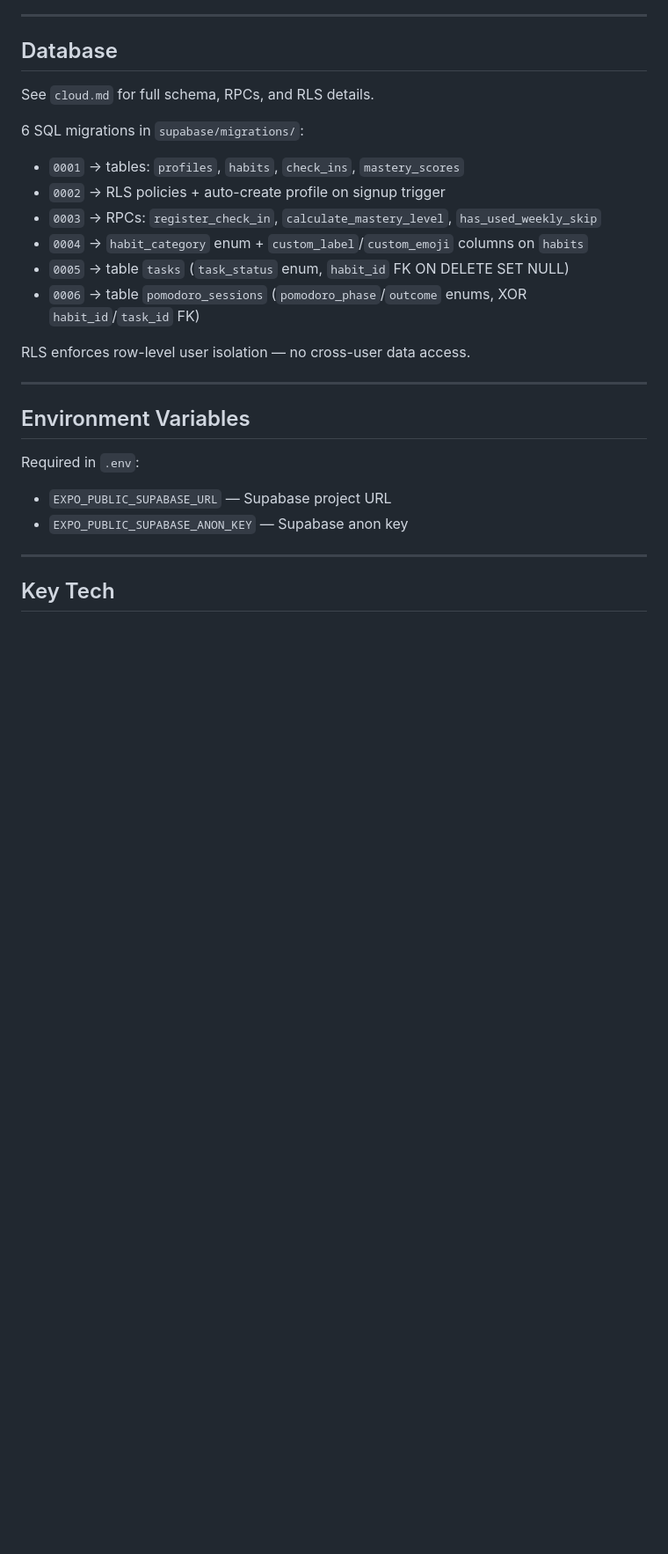
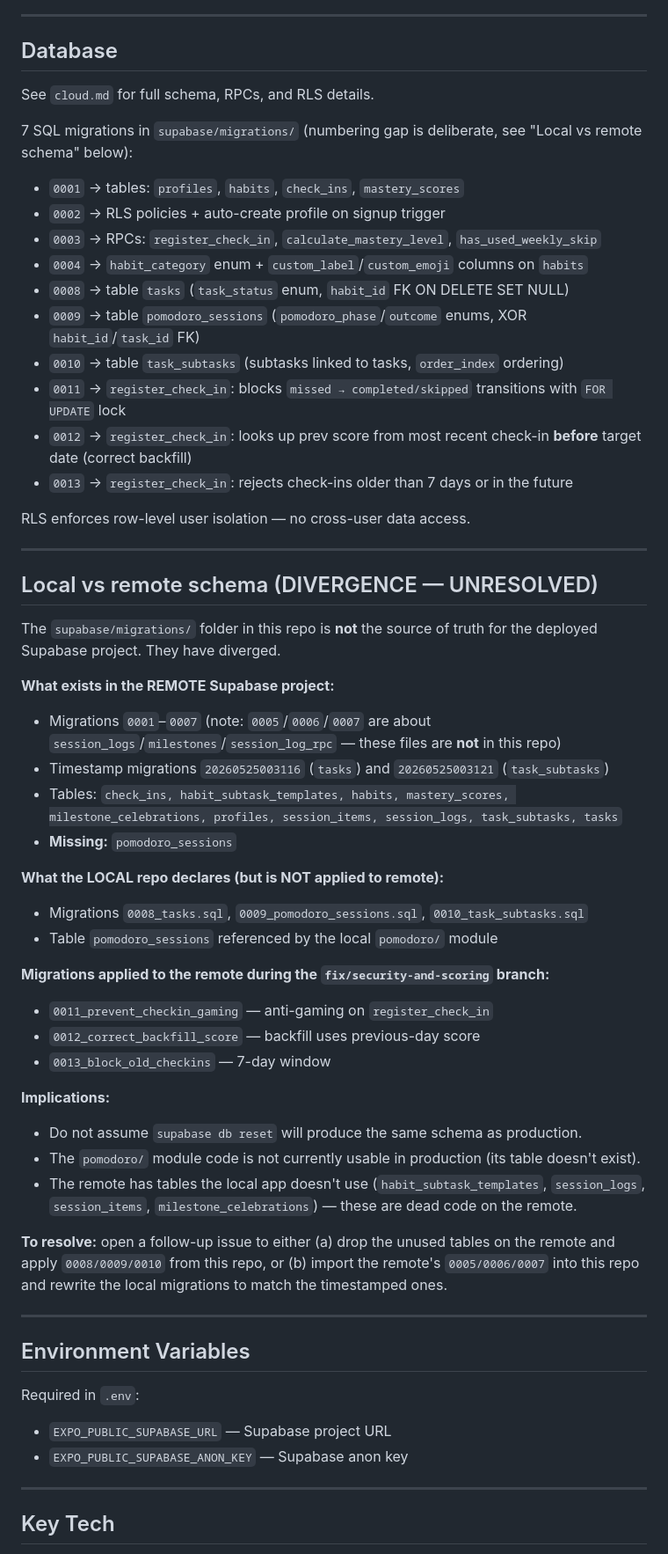
Before and after one commit to istrejo/mastery-habits, a Markdown page: AGENTS.md, the part around one of its changes. Shown at 88% size. Drawn GitHub-style; blank space fills up the shorter version.

```diff
--- a/AGENTS.md
+++ b/AGENTS.md
@@ -283,16 +286,52 @@ Two locales: `en` and `es`. Language detected from device on first launch, overr
 
 See `cloud.md` for full schema, RPCs, and RLS details.
 
-6 SQL migrations in `supabase/migrations/`:
+7 SQL migrations in `supabase/migrations/` (numbering gap is deliberate, see "Local vs remote schema" below):
 
 - `0001` → tables: `profiles`, `habits`, `check_ins`, `mastery_scores`
 - `0002` → RLS policies + auto-create profile on signup trigger
 - `0003` → RPCs: `register_check_in`, `calculate_mastery_level`, `has_used_weekly_skip`
 - `0004` → `habit_category` enum + `custom_label`/`custom_emoji` columns on `habits`
-- `0005` → table `tasks` (`task_status` enum, `habit_id` FK ON DELETE SET NULL)
-- `0006` → table `pomodoro_sessions` (`pomodoro_phase`/`outcome` enums, XOR `habit_id`/`task_id` FK)
+- `0008` → table `tasks` (`task_status` enum, `habit_id` FK ON DELETE SET NULL)
+- `0009` → table `pomodoro_sessions` (`pomodoro_phase`/`outcome` enums, XOR `habit_id`/`task_id` FK)
+- `0010` → table `task_subtasks` (subtasks linked to tasks, `order_index` ordering)
+- `0011` → `register_check_in`: blocks `missed → completed/skipped` transitions with `FOR UPDATE` lock
+- `0012` → `register_check_in`: looks up prev score from most recent check-in **before** target date (correct backfill)
+- `0013` → `register_check_in`: rejects check-ins older than 7 days or in the future
 
 RLS enforces row-level user isolation — no cross-user data access.
+
+---
+
+## Local vs remote schema (DIVERGENCE — UNRESOLVED)
+
+The `supabase/migrations/` folder in this repo is **not** the source of truth for the deployed Supabase project. They have diverged.
+
+**What exists in the REMOTE Supabase project:**
+
+- Migrations `0001`–`0007` (note: `0005`/`0006`/`0007` are about `session_logs`/`milestones`/`session_log_rpc` — these files are **not** in this repo)
+- Timestamp migrations `20260525003116` (`tasks`) and `20260525003121` (`task_subtasks`)
+- Tables: `check_ins, habit_subtask_templates, habits, mastery_scores, milestone_celebrations, profiles, session_items, session_logs, task_subtasks, tasks`
+- **Missing:** `pomodoro_sessions`
+
+**What the LOCAL repo declares (but is NOT applied to remote):**
+
+- Migrations `0008_tasks.sql`, `0009_pomodoro_sessions.sql`, `0010_task_subtasks.sql`
+- Table `pomodoro_sessions` referenced by the local `pomodoro/` module
+
+**Migrations applied to the remote during the `fix/security-and-scoring` branch:**
+
+- `0011_prevent_checkin_gaming` — anti-gaming on `register_check_in`
+- `0012_correct_backfill_score` — backfill uses previous-day score
+- `0013_block_old_checkins` — 7-day window
+
+**Implications:**
+
+- Do not assume `supabase db reset` will produce the same schema as production.
+- The `pomodoro/` module code is not currently usable in production (its table doesn't exist).
+- The remote has tables the local app doesn't use (`habit_subtask_templates`, `session_logs`, `session_items`, `milestone_celebrations`) — these are dead code on the remote.
+
+**To resolve:** open a follow-up issue to either (a) drop the unused tables on the remote and apply `0008/0009/0010` from this repo, or (b) import the remote's `0005/0006/0007` into this repo and rewrite the local migrations to match the timestamped ones.
 
 ---
 
```
Also changed, not shown: other parts of AGENTS.md (+4 -0 lines), cloud.md (+51 -15 lines).
